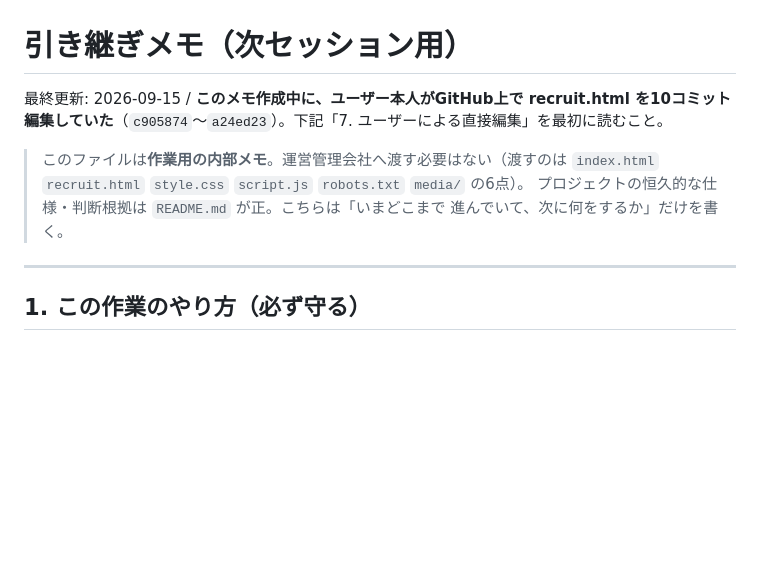
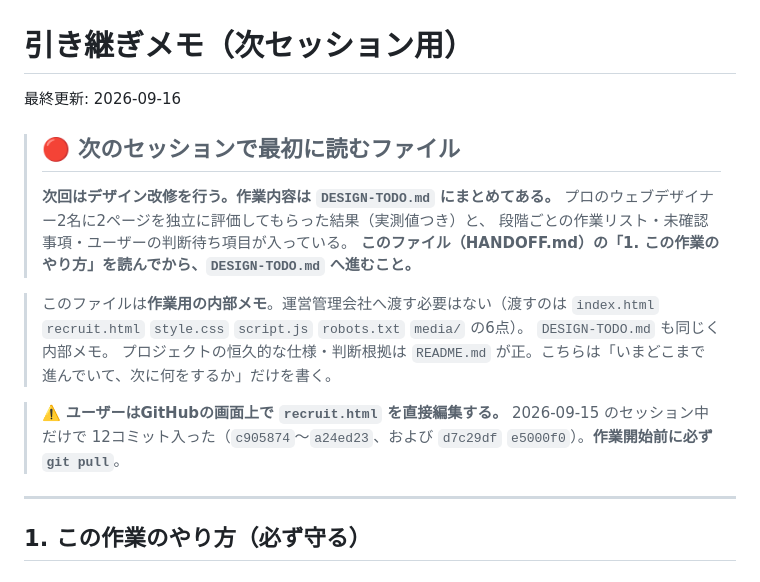
Before and after one commit to shingoochiai-1118/icu-recruit-site, a Markdown page: HANDOFF.md, the part around the change. GitHub-like rendering; blank space fills up the shorter version.

```diff
--- a/HANDOFF.md
+++ b/HANDOFF.md
@@ -1,11 +1,22 @@
 # 引き継ぎメモ（次セッション用）
 
-最終更新: 2026-09-15 / **このメモ作成中に、ユーザー本人がGitHub上で recruit.html を10コミット編集していた**（`c905874`〜`a24ed23`）。下記「7. ユーザーによる直接編集」を最初に読むこと。
+最終更新: 2026-09-16
+
+> ## 🔴 次のセッションで最初に読むファイル
+>
+> **次回はデザイン改修を行う。作業内容は `DESIGN-TODO.md` にまとめてある。**
+> プロのウェブデザイナー2名に2ページを独立に評価してもらった結果（実測値つき）と、
+> 段階ごとの作業リスト・未確認事項・ユーザーの判断待ち項目が入っている。
+> **このファイル（HANDOFF.md）の「1. この作業のやり方」を読んでから、`DESIGN-TODO.md` へ進むこと。**
 
 > このファイルは**作業用の内部メモ**。運営管理会社へ渡す必要はない（渡すのは
 > `index.html` `recruit.html` `style.css` `script.js` `robots.txt` `media/` の6点）。
+> `DESIGN-TODO.md` も同じく内部メモ。
 > プロジェクトの恒久的な仕様・判断根拠は `README.md` が正。こちらは「いまどこまで
 > 進んでいて、次に何をするか」だけを書く。
+
+> ⚠️ **ユーザーはGitHubの画面上で `recruit.html` を直接編集する。** 2026-09-15 のセッション中だけで
+> 12コミット入った（`c905874`〜`a24ed23`、および `d7c29df` `e5000f0`）。**作業開始前に必ず `git pull`**。
 
 ---
 
```
Also changed, not shown: DESIGN-TODO.md (added, +422 -0 lines).
